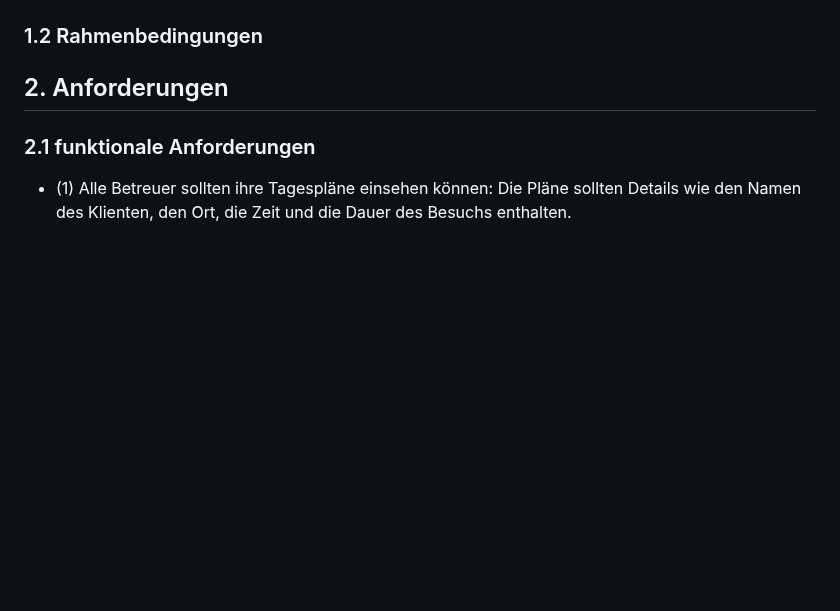
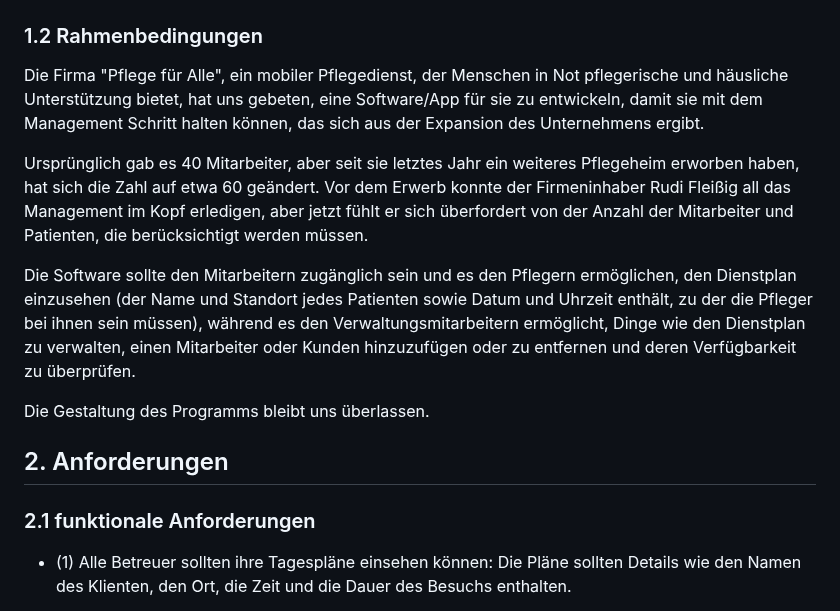
Before and after one commit to Chunk3r/SWE-Praktikum-23, a Markdown page: Praktikumsbericht.md, the part around the change. GitHub-like rendering; blank space fills up the shorter version.

Commit message:
Added text in "Rahmenbedingungen"

```diff
--- a/Praktikumsbericht.md
+++ b/Praktikumsbericht.md
@@ -7,6 +7,14 @@
 </p>
 
   ### 1.2 Rahmenbedingungen
+
+Die Firma "Pflege für Alle", ein mobiler Pflegedienst, der Menschen in Not pflegerische und häusliche Unterstützung bietet, hat uns gebeten, eine Software/App für sie zu entwickeln, damit sie mit dem Management Schritt halten können, das sich aus der Expansion des Unternehmens ergibt.
+
+Ursprünglich gab es 40 Mitarbeiter, aber seit sie letztes Jahr ein weiteres Pflegeheim erworben haben, hat sich die Zahl auf etwa 60 geändert. Vor dem Erwerb konnte der Firmeninhaber Rudi Fleißig all das Management im Kopf erledigen, aber jetzt fühlt er sich überfordert von der Anzahl der Mitarbeiter und Patienten, die berücksichtigt werden müssen.
+
+Die Software sollte den Mitarbeitern zugänglich sein und es den Pflegern ermöglichen, den Dienstplan einzusehen (der Name und Standort jedes Patienten sowie Datum und Uhrzeit enthält, zu der die Pfleger bei ihnen sein müssen), während es den Verwaltungsmitarbeitern ermöglicht, Dinge wie den Dienstplan zu verwalten, einen Mitarbeiter oder Kunden hinzuzufügen oder zu entfernen und deren Verfügbarkeit zu überprüfen.
+
+Die Gestaltung des Programms bleibt uns überlassen.
 
 ## 2. Anforderungen
 
```
